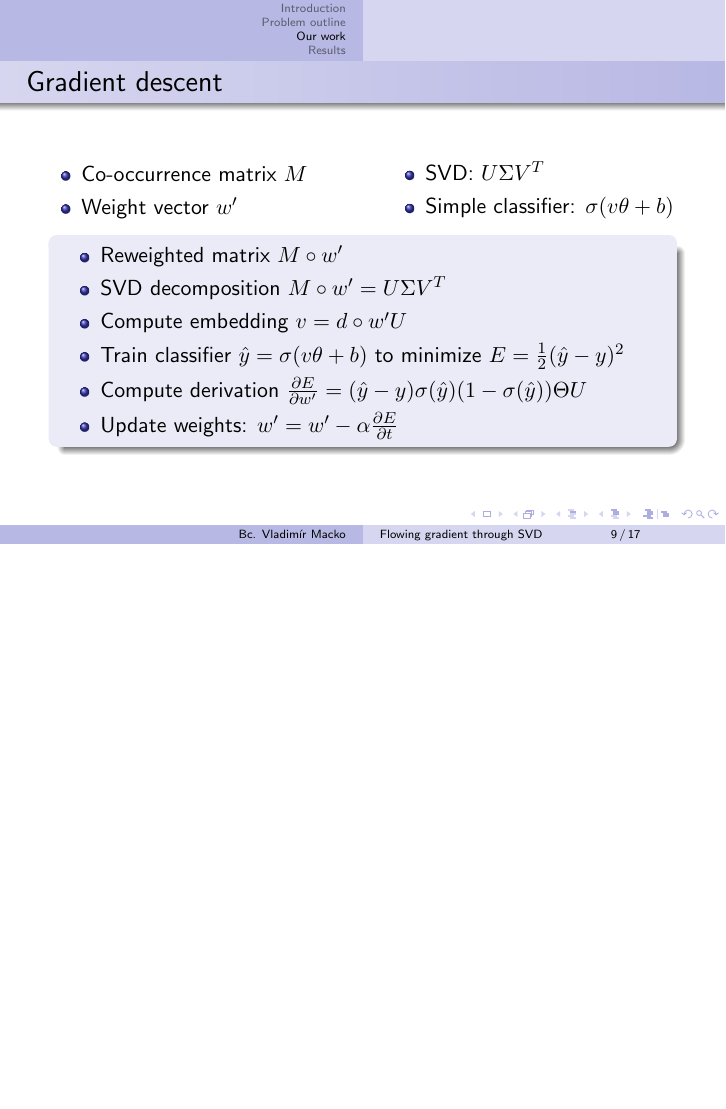
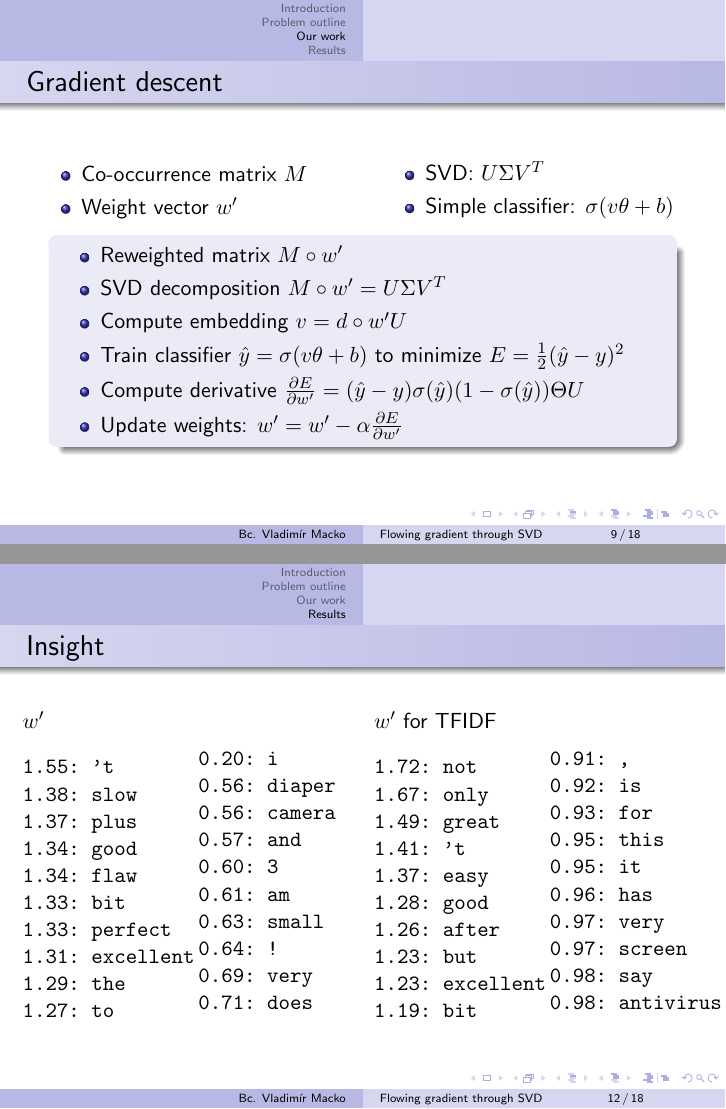
Before and after one commit to vlejd/diplomka_prezentacia, LaTeX slides (main.tex): page 9 of 23 before the commit and pages 9 and 12 of 24 after it, the two joined at a grey line, the shorter picture padded with empty space. Compiled offline with pdfLaTeX.

Commit message:
Poznamky po semnari

```diff
--- a/main.tex
+++ b/main.tex
@@ -179,8 +185,8 @@
         \item SVD decomposition $M \circ w' = U \Sigma V^T$
         \item Compute embedding $v = d \circ w' U$
         \item Train classifier $\hat{y} = \sigma (v \theta + b)$ to minimize $E = \frac{1}{2}(\hat{y}-y)^2$
-        \item Compute derivation $\frac{\partial E}{\partial w'} = (\hat{y} -y) \sigma(\hat{y}) (1-\sigma(\hat{y}))\Theta U$
-        \item Update weights: $w' = w' - \alpha \frac{\partial E}{\partial t}$
+        \item Compute derivative $\frac{\partial E}{\partial w'} = (\hat{y} -y) \sigma(\hat{y}) (1-\sigma(\hat{y}))\Theta U$
+        \item Update weights: $w' = w' - \alpha \frac{\partial E}{\partial w'}$
     \end{itemize}
     \end{block}
 \end{frame}
@@ -219,6 +225,65 @@
                 \end{figure}
     \end{columns}
 
+\end{frame}
+
+\begin{frame}[fragile]{Insight}
+    \begin{columns}
+        \column{0.25\linewidth}
+        	$w'$
+\begin{verbatim}
+1.55: 't
+1.38: slow
+1.37: plus
+1.34: good
+1.34: flaw
+1.33: bit
+1.33: perfect
+1.31: excellent
+1.29: the
+1.27: to
+\end{verbatim}
+        \column{0.25\linewidth}
+\begin{verbatim}
+0.20: i
+0.56: diaper
+0.56: camera
+0.57: and
+0.60: 3
+0.61: am
+0.63: small
+0.64: !
+0.69: very
+0.71: does
+\end{verbatim}
+        \column{0.25\linewidth}
+        $w'$ for TFIDF
+\begin{verbatim}
+1.72: not
+1.67: only
+1.49: great
+1.41: 't
+1.37: easy
+1.28: good
+1.26: after
+1.23: but
+1.23: excellent
+1.19: bit
+\end{verbatim}
+        \column{0.25\linewidth}
+\begin{verbatim}
+0.91: ,
+0.92: is
+0.93: for
+0.95: this
+0.95: it
+0.96: has
+0.97: very
+0.97: screen
+0.98: say
+0.98: antivirus
+\end{verbatim}
+    \end{columns}
 \end{frame}
 
 \begin{frame}{Our method on customer review dataset}
```
Also changed, not shown: main.tex (24 more changed lines).
